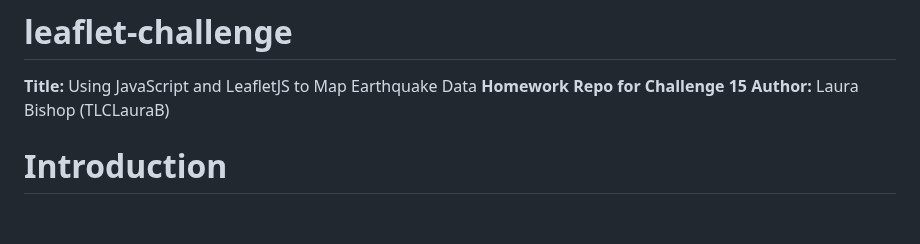
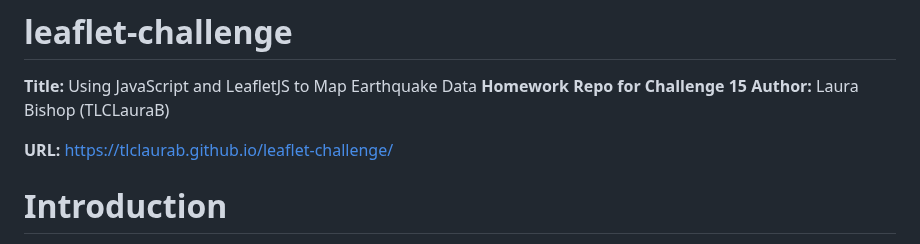
Before and after one commit to TLCLauraB/leaflet-challenge, a Markdown page: README.md, the part around the change. Rendered like a GitHub page; blank space fills up the shorter version.

```diff
--- a/README.md
+++ b/README.md
@@ -2,6 +2,8 @@
 **Title:** Using JavaScript and LeafletJS to Map Earthquake Data </br>
 **Homework Repo for Challenge 15** </br>
 **Author:** Laura Bishop (TLCLauraB) </br>
+
+**URL:** https://tlclaurab.github.io/leaflet-challenge/
 
 # Introduction
 Using data collected by the [United States Geological Survey](https://www.usgs.gov/programs/earthquake-hazards), I used Python, JavaScript, and LeafletJS to create an 'Earthquake Visualization' website. The HTML and CSS were provided by edX Boot Camps LLC, but I created the JSON file to run the website.
```
